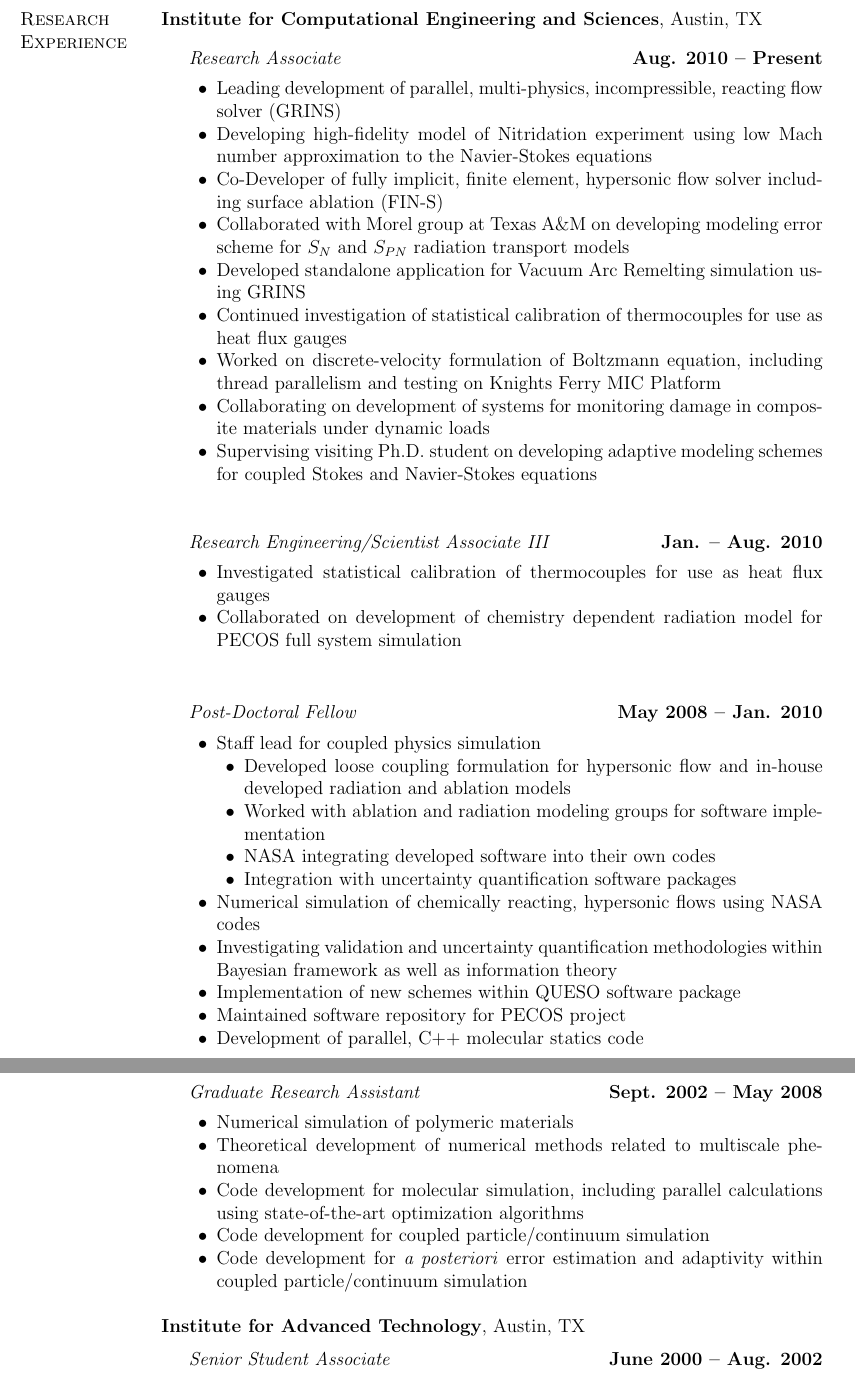
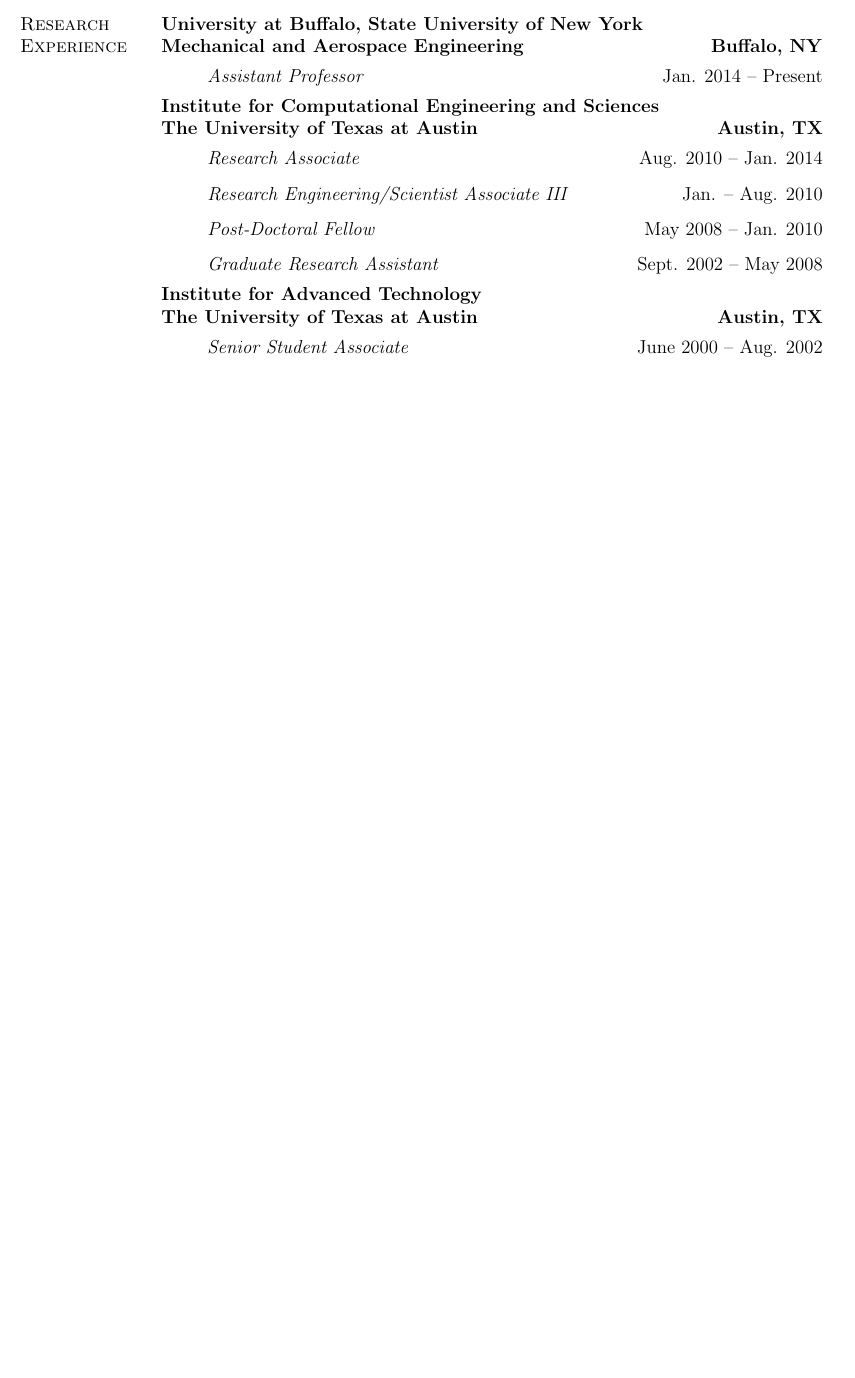
Before and after one commit to pbauman/vita, a LaTeX CV (cv.tex): two parts of pages 2 and 3 of 8 before the commit and part of page 1 of 7 after it, the two joined at a grey line, cut at the place of the change, the shorter picture padded with empty space. Compiled offline with pdfLaTeX.

Commit message:
\input{research_experience}

```diff
--- a/cv.tex
+++ b/cv.tex
@@ -216,6 +216,15 @@
 %
 \input{research_interests}
 
+
+
+%==============================================================================
+% NEW SECTION: Research Experience
+%==============================================================================
+\section{Research Experience}
+%
+\input{research_experience}
+
 %==============================================================================
 % NEW SECTION: Awards
 %==============================================================================
@@ -223,128 +232,3 @@
 %
 \input{awards}
 
-\pagebreak
-
-%==============================================================================
-% NEW SECTION: Research Experience
-%==============================================================================
-\section{Research Experience}
-\textbf{Institute for Computational Engineering and Sciences}, Austin, TX
-%
-\begin{outerlist}
-\item[] \textit{Research Associate} \hfill \textbf{Aug. 2010 -- Present}
-\begin{innerlist}
-\item Leading development of parallel, multi-physics, incompressible, reacting flow solver (GRINS)
-\item Developing high-fidelity model of Nitridation experiment using low Mach number approximation to the
-Navier-Stokes equations
-%	\begin{innerlist}
-%	\item Develop low Mach number approximation to Navier-Stokes equations
-%	\item Develop stabilization schemes
-%	\item Implemented within GRINS solver
-%	\item Final calibration to be done using Bayesian methods
-%	\end{innerlist}
-\item Co-Developer of fully implicit, finite element, hypersonic flow solver including surface ablation (FIN-S)
-%	\begin{innerlist}
-%	\item Formulated and implemented thermal non-equilibrium model with FIN-S
-%	\item Formulated and implemented fully coupled, zero-dimensional surface ablation scheme
-%	\end{innerlist}
-\item Collaborated with Morel group at Texas A\&M on developing modeling error scheme for $S_N$ and $S_{PN}$
-radiation transport models
-\item Developed standalone application for Vacuum Arc Remelting simulation using GRINS
-%	\begin{innerlist}
-%	\item Implemented multiple physics models, including solidification model
-%	\item Developed vector-valued element capability within libMesh library
-%	\item Developed $H\left(\text{curl} \right)$ conforming element capabilities within libMesh library
-%	\end{innerlist}
-\item Continued investigation of statistical calibration of thermocouples for use as heat flux gauges
-%	\begin{innerlist}
-%	\item Developed multiple likelihood formulations to incorporate multiple types of data uncertainties
-%	\end{innerlist}
-\item Worked on discrete-velocity formulation of Boltzmann equation, including thread parallelism and testing
-on Knights Ferry MIC Platform
-%
-%	\begin{innerlist}
-%	\item Helped guide students with documentation and software development practices
-%	\item Added thread parallelism with OpenMP and tested on new Knights Ferry MIC platform
-%	\end{innerlist}
-%
-\item Collaborating on development of systems for monitoring damage in composite materials under dynamic loads
-%
-\item Supervising visiting Ph.D. student on developing adaptive modeling schemes for coupled Stokes and Navier-Stokes
-equations
-%
-\end{innerlist}
-\end{outerlist}
-
-\blankline
-
-\begin{outerlist}
-\item[] \textit{Research Engineering/Scientist Associate III} \hfill \textbf{Jan. -- Aug. 2010}
-\begin{innerlist}
-\item Investigated statistical calibration of thermocouples for use as heat flux gauges
-%	\begin{innerlist}
-%	\item Scaling analysis to determine sensitive parameters
-%	\item Processing of raw experimental data received from AEDC
-%	\item Formulation of statistical inverse problem
-%	\item Implementation of forward problem based on libMesh
-%	\item Inverse problem implemented based on QUESO library
-%	\end{innerlist}
-\item Collaborated on development of chemistry dependent radiation model for PECOS full system simulation
-\end{innerlist}
-\end{outerlist}
-
-\blankline
-
-\begin{outerlist}
-\item[] \textit{Post-Doctoral Fellow}%
-        \hfill \textbf{May 2008 -- Jan. 2010}
-\begin{innerlist}
-\item Staff lead for coupled physics simulation
-	%
-	\begin{innerlist}
-	\item Developed loose coupling formulation for hypersonic flow and in-house developed radiation
-		and ablation models
-	\item Worked with ablation and radiation modeling groups for software implementation
-	\item NASA integrating developed software into their own codes
-	\item Integration with uncertainty quantification software packages
-	\end{innerlist}
-	%
-\item Numerical simulation of chemically reacting, hypersonic flows using NASA codes
-\item Investigating validation and uncertainty quantification methodologies within Bayesian framework as
-well as information theory
-\item Implementation of new schemes within QUESO software package
-	%
-%	\begin{innerlist}
-%	\item Implemented convergence metric within PECOS QUESO package
-%	\item Investigating efficient implementation of Stochastic Newton algorithm
-%	\end{innerlist}
-	%
-\item Maintained software repository for PECOS project
-\item Development of parallel, C++ molecular statics code
-\end{innerlist}
-\end{outerlist}
-
-\blankline
-
-\begin{outerlist}
-\item[] \textit{Graduate Research Assistant}%
-        \hfill \textbf{Sept. 2002 -- May 2008}
-\begin{innerlist}
-\item Numerical simulation of polymeric materials
-\item Theoretical development of numerical methods related to multiscale phenomena
-\item Code development for molecular simulation, including parallel calculations using state-of-the-art
-optimization algorithms
-\item Code development for coupled particle/continuum simulation
-\item Code development for \emph{a posteriori} error estimation and adaptivity within coupled
-particle/continuum simulation
-\end{innerlist}
-\end{outerlist}
-
-\blankline
-
-\textbf{Institute for Advanced Technology}, Austin, TX
-\begin{outerlist}
-\item[] \textit{Senior Student Associate}%
-        \hfill \textbf{June 2000 -- Aug. 2002}
-\begin{innerlist}
-\item Performed numerical simulations of hypervelocity impact of projectiles
```
Also changed, not shown: cv.tex (4 more changed lines).
